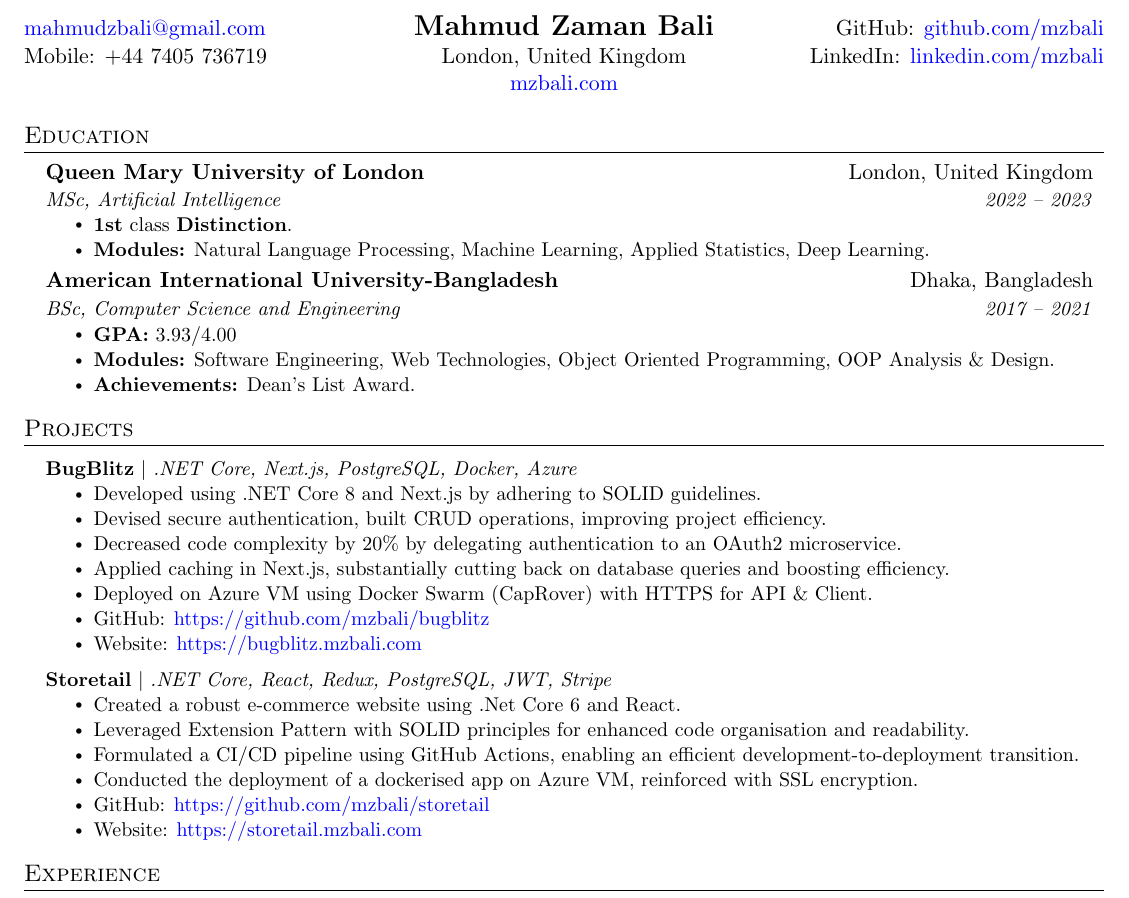
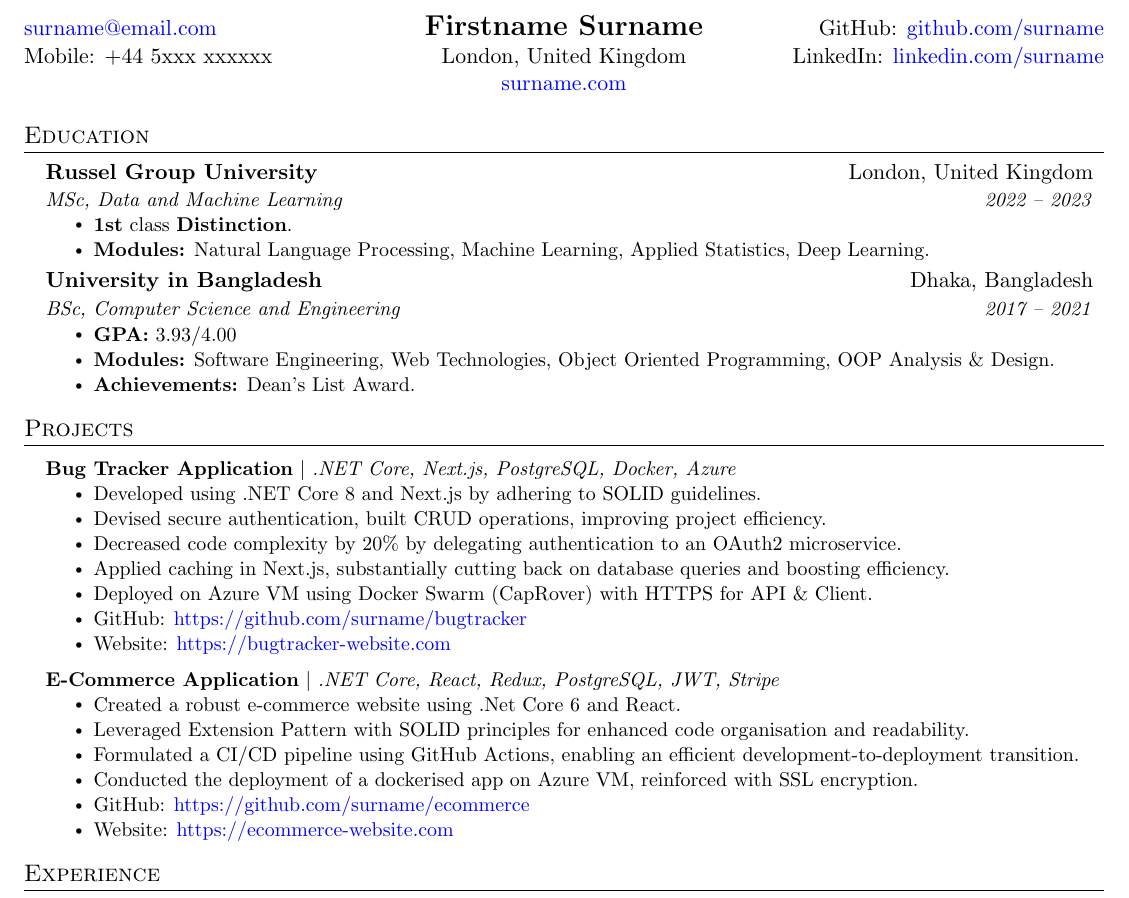
Before and after one commit to mzbali/resume, a LaTeX CV (resume.tex): part of the page, cut at the place of the change. Compiled offline with pdfLaTeX.

Commit message:
feat: anonymise the cv

```diff
--- a/resume.tex
+++ b/resume.tex
@@ -113,9 +113,9 @@
 %----------HEADING----------
 
 \begin{tabularx}{\textwidth}{>{\raggedright\arraybackslash}X >{\centering\arraybackslash}X >{\raggedleft\arraybackslash}X}
-    \href{mailto:mahmudzbali@gmail.com}{mahmudzbali@gmail.com} & \textbf{{\Large Mahmud Zaman Bali}} & GitHub: \href{https://github.com/mzbali}{github.com/mzbali} \\
-    Mobile: +44 7405 736719 & London, United Kingdom & LinkedIn: \href{https://www.linkedin.com/in/mzbali/}{ linkedin.com/mzbali} \\
-    & \href{https://mzbali.com/}{mzbali.com} & \\
+    \href{mailto:me@email.com}{surname@email.com} & \textbf{{\Large Firstname Surname}} & GitHub: \href{https://github.com/surname}{github.com/surname} \\
+    Mobile: +44 5xxx xxxxxx & London, United Kingdom & LinkedIn: \href{https://www.linkedin.com/in/surname}{ linkedin.com/surname} \\
+    & \href{https://surname.com/}{surname.com} & \\
 \end{tabularx}
 
 
@@ -132,14 +132,14 @@
 \section{Education}
   \resumeSubHeadingListStart
     \resumeSubheading
-      {Queen Mary University of London}{London, United Kingdom}
-      {MSc, Artificial Intelligence}{2022 -- 2023}
+      {Russel Group University}{London, United Kingdom}
+      {MSc, Data and Machine Learning}{2022 -- 2023}
       \resumeItemListStart
         \resumeItem{\textbf{1st} class \textbf{Distinction}.}
         \resumeItem{\textbf{Modules:} Natural Language Processing, Machine Learning, Applied Statistics, Deep Learning.}
       \resumeItemListEnd
     \resumeSubheading
-      {American International University-Bangladesh}{Dhaka, Bangladesh}
+      {University in Bangladesh}{Dhaka, Bangladesh}
       {BSc, Computer Science and Engineering}{2017 -- 2021}
     \resumeItemListStart
         \resumeItem{\textbf{GPA:} 3.93/4.00}
@@ -153,26 +153,26 @@
 \section{Projects}
   \resumeSubHeadingListStart
   \resumeProjectHeading
-    {{\textbf{BugBlitz}} $|$ \emph{.NET Core, Next.js, PostgreSQL, Docker, Azure}}{}
+    {{\textbf{Bug Tracker Application}} $|$ \emph{.NET Core, Next.js, PostgreSQL, Docker, Azure}}{}
   \resumeItemListStart
     \resumeItem{Developed using .NET Core 8 and Next.js by adhering to SOLID guidelines.}
 \resumeItem{Devised secure authentication, built CRUD operations, improving project efficiency.}
 \resumeItem{Decreased code complexity by 20\% by delegating authentication to an OAuth2 microservice.}
 \resumeItem{Applied caching in Next.js, substantially cutting back on database queries and boosting efficiency.}
     \resumeItem{Deployed on Azure VM using Docker Swarm (CapRover) with HTTPS for API \& Client.}
-    \resumeItem{GitHub: \href{https://github.com/mzbali/bugblitz}{https://github.com/mzbali/bugblitz}}
-    \resumeItem{Website: \href{https://bugblitz.mzbali.com}{https://bugblitz.mzbali.com}}
+    \resumeItem{GitHub: \href{https://github.com/surname/bugtracker}{https://github.com/surname/bugtracker}}
+    \resumeItem{Website: \href{https://bugtracker-website.com}{https://bugtracker-website.com}}
   \resumeItemListEnd
 
     \resumeProjectHeading
-      {{\textbf{Storetail}} $|$ \emph{.NET Core, React, Redux, PostgreSQL, JWT, Stripe}}{}
+      {{\textbf{E-Commerce Application}} $|$ \emph{.NET Core, React, Redux, PostgreSQL, JWT, Stripe}}{}
       \resumeItemListStart
         \resumeItem{Created a robust e-commerce website using .Net Core 6 and React.}
         \resumeItem{Leveraged Extension Pattern with SOLID principles for enhanced code organisation and readability.}
         \resumeItem{Formulated a CI/CD pipeline using GitHub Actions, enabling an efficient development-to-deployment transition.}
         \resumeItem{Conducted the deployment of a dockerised app on Azure VM, reinforced with SSL encryption.}
-        \resumeItem{GitHub: \href{https://github.com/mzbali/storetail}{https://github.com/mzbali/storetail}}
-        \resumeItem{Website: \href{https://storetail.mzbali.com}{https://storetail.mzbali.com}}
+        \resumeItem{GitHub: \href{https://github.com/surname/ecommerce}{https://github.com/surname/ecommerce}}
+        \resumeItem{Website: \href{https://ecommerce-website.com}{https://ecommerce-website.com}}
       \resumeItemListEnd
 
     \resumeSubHeadingListEnd
```
Also changed, not shown: resume.tex (2 more changed lines).
